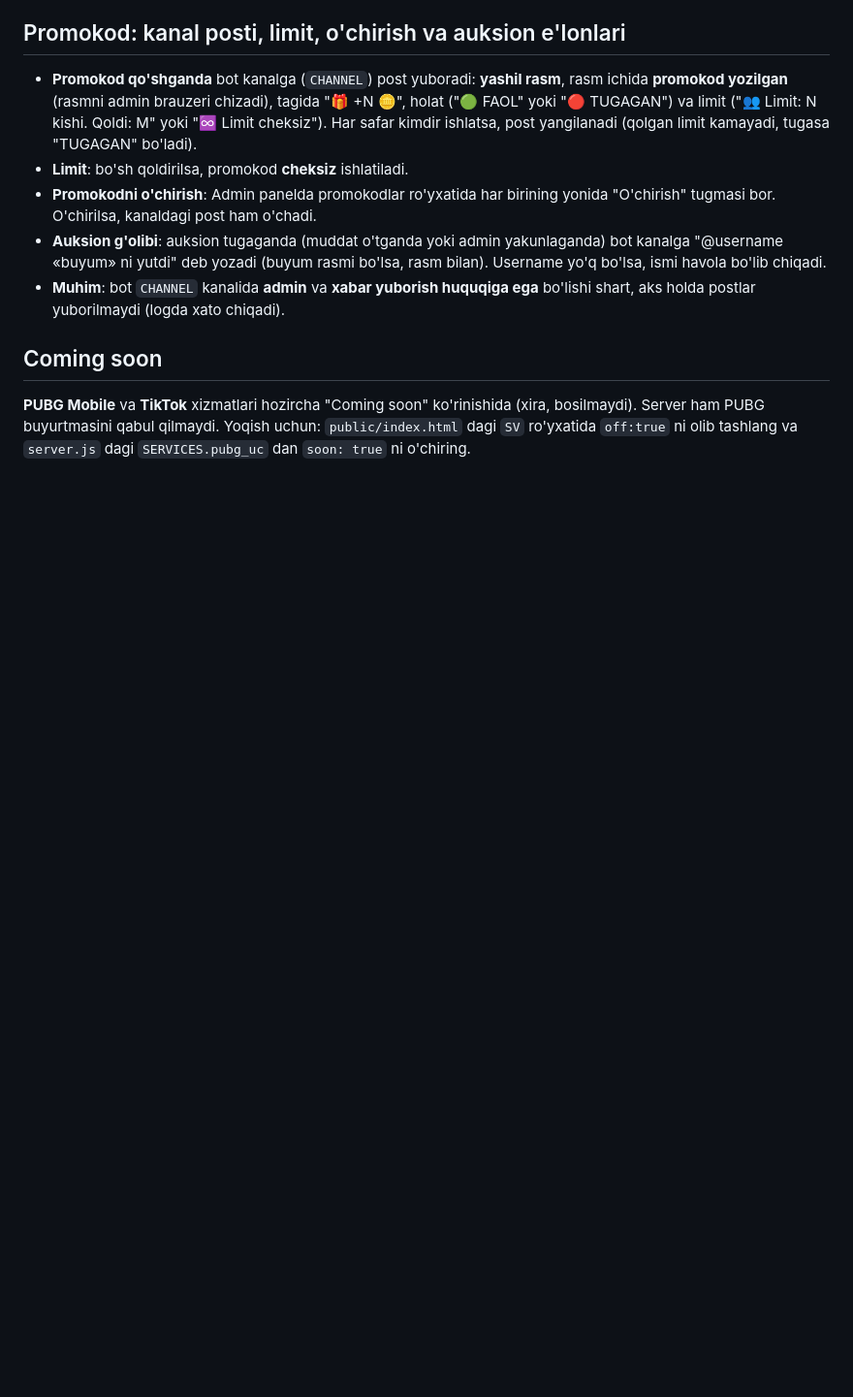
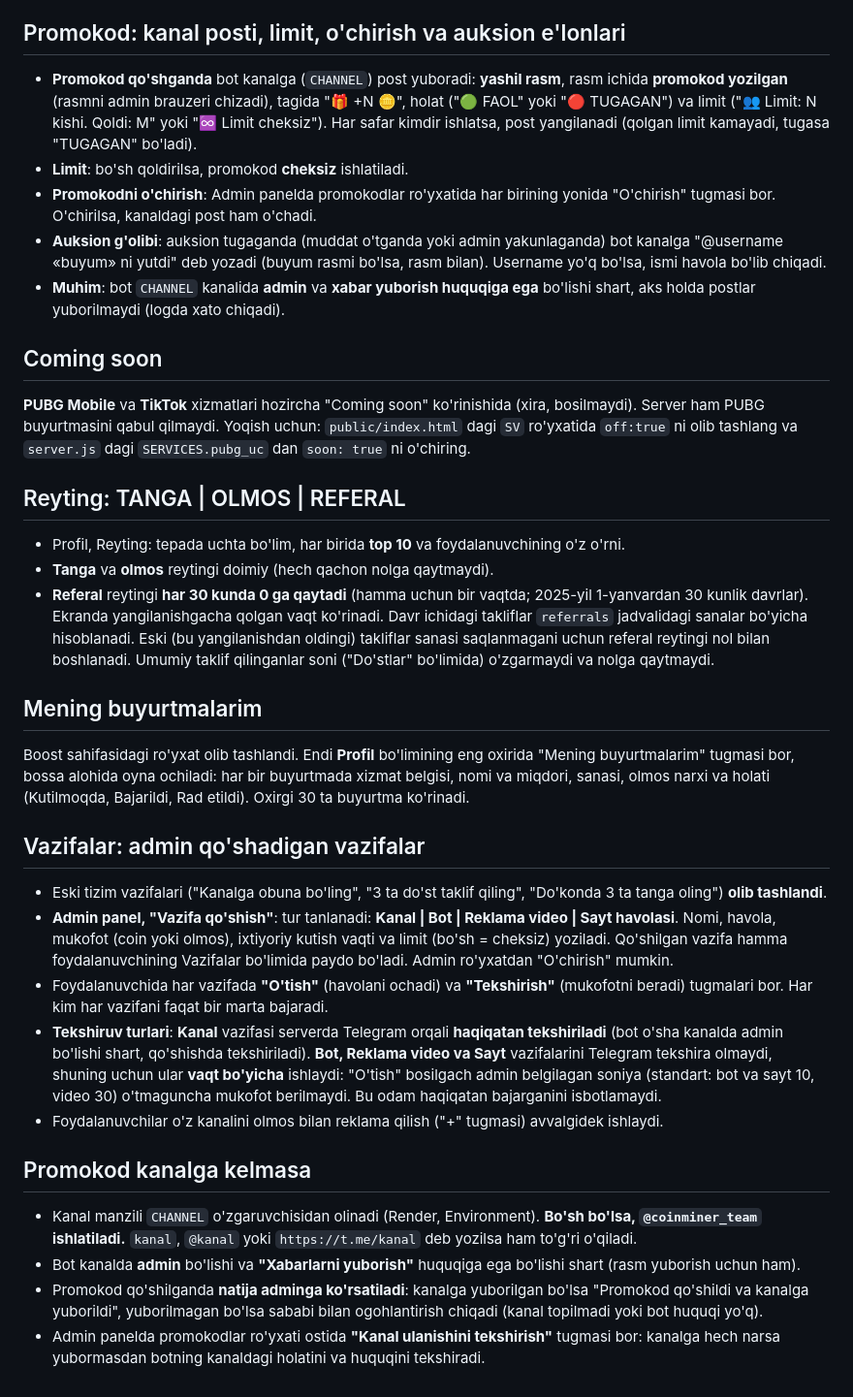
Before and after one commit to xayrullox609-coder/coin-mine, a Markdown page: README.md, the part around one of its changes. Shown at 97% size. GitHub-like rendering; blank space fills up the shorter version.

```diff
--- a/README.md
+++ b/README.md
@@ -162,3 +162,27 @@ Balans va narxlar qisqartirilmay, aniq ko'rsatiladi (masalan 16 400). Ajratgichn
 ## Coming soon
 **PUBG Mobile** va **TikTok** xizmatlari hozircha "Coming soon" ko'rinishida (xira, bosilmaydi). Server ham PUBG buyurtmasini qabul qilmaydi.
 Yoqish uchun: `public/index.html` dagi `SV` ro'yxatida `off:true` ni olib tashlang va `server.js` dagi `SERVICES.pubg_uc` dan `soon: true` ni o'chiring.
+
+## Reyting: TANGA | OLMOS | REFERAL
+- Profil, Reyting: tepada uchta bo'lim, har birida **top 10** va foydalanuvchining o'z o'rni.
+- **Tanga** va **olmos** reytingi doimiy (hech qachon nolga qaytmaydi).
+- **Referal** reytingi **har 30 kunda 0 ga qaytadi** (hamma uchun bir vaqtda; 2025-yil 1-yanvardan 30 kunlik davrlar). Ekranda yangilanishgacha qolgan vaqt ko'rinadi.
+  Davr ichidagi takliflar `referrals` jadvalidagi sanalar bo'yicha hisoblanadi. Eski (bu yangilanishdan oldingi) takliflar sanasi saqlanmagani uchun referal reytingi nol bilan boshlanadi.
+  Umumiy taklif qilinganlar soni ("Do'stlar" bo'limida) o'zgarmaydi va nolga qaytmaydi.
+
+## Mening buyurtmalarim
+Boost sahifasidagi ro'yxat olib tashlandi. Endi **Profil** bo'limining eng oxirida "Mening buyurtmalarim" tugmasi bor, bossa alohida oyna ochiladi: har bir buyurtmada xizmat belgisi, nomi va miqdori, sanasi, olmos narxi va holati (Kutilmoqda, Bajarildi, Rad etildi). Oxirgi 30 ta buyurtma ko'rinadi.
+
+## Vazifalar: admin qo'shadigan vazifalar
+- Eski tizim vazifalari ("Kanalga obuna bo'ling", "3 ta do'st taklif qiling", "Do'konda 3 ta tanga oling") **olib tashlandi**.
+- **Admin panel, "Vazifa qo'shish"**: tur tanlanadi: **Kanal | Bot | Reklama video | Sayt havolasi**. Nomi, havola, mukofot (coin yoki olmos), ixtiyoriy kutish vaqti va limit (bo'sh = cheksiz) yoziladi. Qo'shilgan vazifa hamma foydalanuvchining Vazifalar bo'limida paydo bo'ladi. Admin ro'yxatdan "O'chirish" mumkin.
+- Foydalanuvchida har vazifada **"O'tish"** (havolani ochadi) va **"Tekshirish"** (mukofotni beradi) tugmalari bor. Har kim har vazifani faqat bir marta bajaradi.
+- **Tekshiruv turlari**: **Kanal** vazifasi serverda Telegram orqali **haqiqatan tekshiriladi** (bot o'sha kanalda admin bo'lishi shart, qo'shishda tekshiriladi).
+  **Bot, Reklama video va Sayt** vazifalarini Telegram tekshira olmaydi, shuning uchun ular **vaqt bo'yicha** ishlaydi: "O'tish" bosilgach admin belgilagan soniya (standart: bot va sayt 10, video 30) o'tmaguncha mukofot berilmaydi. Bu odam haqiqatan bajarganini isbotlamaydi.
+- Foydalanuvchilar o'z kanalini olmos bilan reklama qilish ("+" tugmasi) avvalgidek ishlaydi.
+
+## Promokod kanalga kelmasa
+- Kanal manzili `CHANNEL` o'zgaruvchisidan olinadi (Render, Environment). **Bo'sh bo'lsa, `@coinminer_team` ishlatiladi.** `kanal`, `@kanal` yoki `https://t.me/kanal` deb yozilsa ham to'g'ri o'qiladi.
+- Bot kanalda **admin** bo'lishi va **"Xabarlarni yuborish"** huquqiga ega bo'lishi shart (rasm yuborish uchun ham).
+- Promokod qo'shilganda **natija adminga ko'rsatiladi**: kanalga yuborilgan bo'lsa "Promokod qo'shildi va kanalga yuborildi", yuborilmagan bo'lsa sababi bilan ogohlantirish chiqadi (kanal topilmadi yoki bot huquqi yo'q).
+- Admin panelda promokodlar ro'yxati ostida **"Kanal ulanishini tekshirish"** tugmasi bor: kanalga hech narsa yubormasdan botning kanaldagi holatini va huquqini tekshiradi.
```
Also changed, not shown: other parts of README.md (+3 -3 lines).
